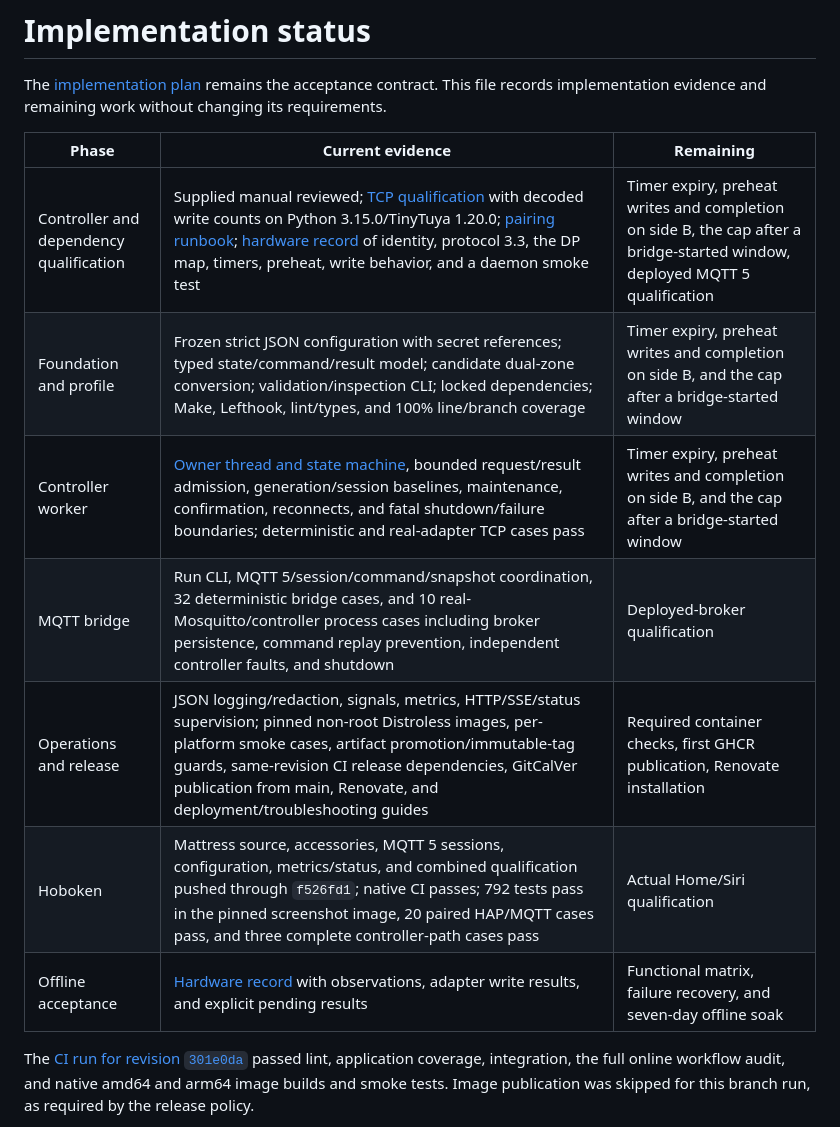
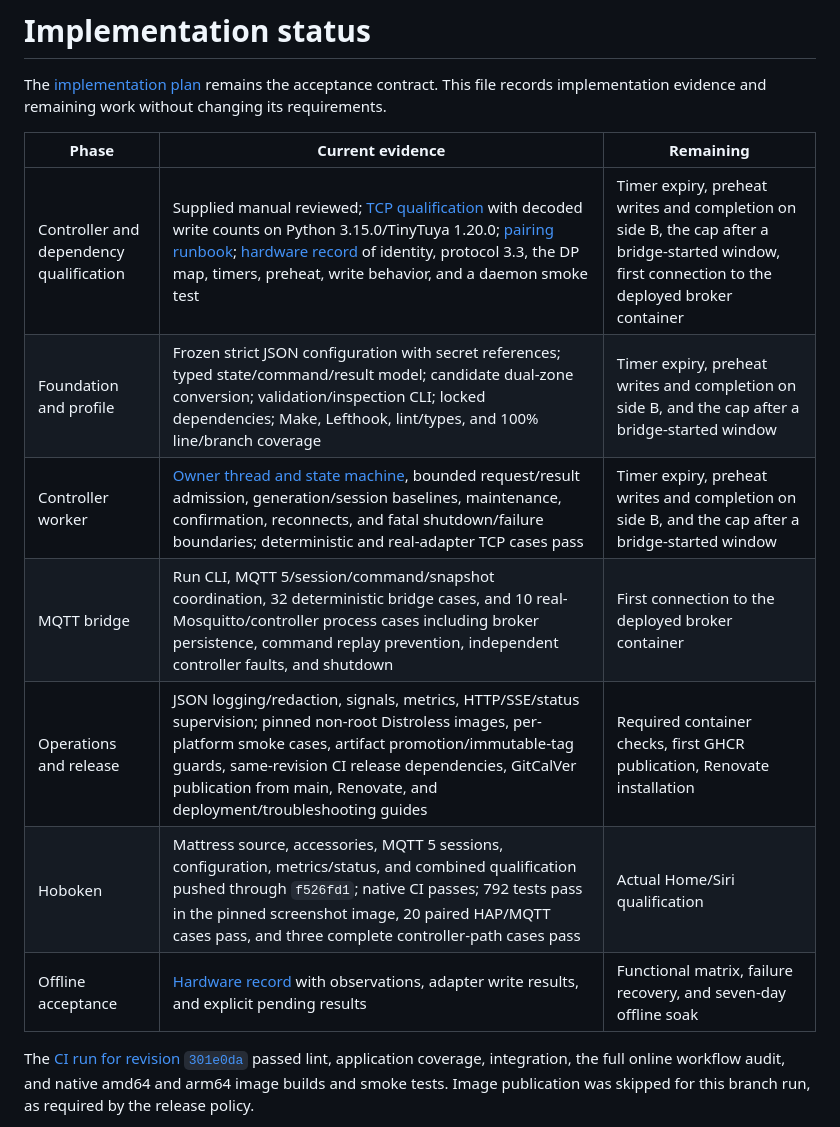
Before and after one commit to shields/tucson, a Markdown page: docs/implementation-status.md, the part around the change. GitHub-like rendering.

```diff
--- a/docs/implementation-status.md
+++ b/docs/implementation-status.md
@@ -4,15 +4,15 @@ The [implementation plan](implementation-plan.md) remains the acceptance
 contract. This file records implementation evidence and remaining work without
 changing its requirements.
 
-| Phase                                   | Current evidence                                                                                                                                                                                                                                                                                           | Remaining                                                                                                                   |
-| --------------------------------------- | ---------------------------------------------------------------------------------------------------------------------------------------------------------------------------------------------------------------------------------------------------------------------------------------------------------- | --------------------------------------------------------------------------------------------------------------------------- |
-| Controller and dependency qualification | Supplied manual reviewed; [TCP qualification](adapter-qualification.md) with decoded write counts on Python 3.15.0/TinyTuya 1.20.0; [pairing runbook](setup.md); [hardware record](hardware-acceptance.md) of identity, protocol 3.3, the DP map, timers, preheat, write behavior, and a daemon smoke test | Timer expiry, preheat writes and completion on side B, the cap after a bridge-started window, deployed MQTT 5 qualification |
-| Foundation and profile                  | Frozen strict JSON configuration with secret references; typed state/command/result model; candidate dual-zone conversion; validation/inspection CLI; locked dependencies; Make, Lefthook, lint/types, and 100% line/branch coverage                                                                       | Timer expiry, preheat writes and completion on side B, and the cap after a bridge-started window                            |
-| Controller worker                       | [Owner thread and state machine](controller-worker.md), bounded request/result admission, generation/session baselines, maintenance, confirmation, reconnects, and fatal shutdown/failure boundaries; deterministic and real-adapter TCP cases pass                                                        | Timer expiry, preheat writes and completion on side B, and the cap after a bridge-started window                            |
-| MQTT bridge                             | Run CLI, MQTT 5/session/command/snapshot coordination, 32 deterministic bridge cases, and 10 real-Mosquitto/controller process cases including broker persistence, command replay prevention, independent controller faults, and shutdown                                                                  | Deployed-broker qualification                                                                                               |
-| Operations and release                  | JSON logging/redaction, signals, metrics, HTTP/SSE/status supervision; pinned non-root Distroless images, per-platform smoke cases, artifact promotion/immutable-tag guards, same-revision CI release dependencies, GitCalVer publication from main, Renovate, and deployment/troubleshooting guides       | Required container checks, first GHCR publication, Renovate installation                                                    |
-| Hoboken                                 | Mattress source, accessories, MQTT 5 sessions, configuration, metrics/status, and combined qualification pushed through `f526fd1`; native CI passes; 792 tests pass in the pinned screenshot image, 20 paired HAP/MQTT cases pass, and three complete controller-path cases pass                           | Actual Home/Siri qualification                                                                                              |
-| Offline acceptance                      | [Hardware record](hardware-acceptance.md) with observations, adapter write results, and explicit pending results                                                                                                                                                                                           | Functional matrix, failure recovery, and seven-day offline soak                                                             |
+| Phase                                   | Current evidence                                                                                                                                                                                                                                                                                           | Remaining                                                                                                                                       |
+| --------------------------------------- | ---------------------------------------------------------------------------------------------------------------------------------------------------------------------------------------------------------------------------------------------------------------------------------------------------------- | ----------------------------------------------------------------------------------------------------------------------------------------------- |
+| Controller and dependency qualification | Supplied manual reviewed; [TCP qualification](adapter-qualification.md) with decoded write counts on Python 3.15.0/TinyTuya 1.20.0; [pairing runbook](setup.md); [hardware record](hardware-acceptance.md) of identity, protocol 3.3, the DP map, timers, preheat, write behavior, and a daemon smoke test | Timer expiry, preheat writes and completion on side B, the cap after a bridge-started window, first connection to the deployed broker container |
+| Foundation and profile                  | Frozen strict JSON configuration with secret references; typed state/command/result model; candidate dual-zone conversion; validation/inspection CLI; locked dependencies; Make, Lefthook, lint/types, and 100% line/branch coverage                                                                       | Timer expiry, preheat writes and completion on side B, and the cap after a bridge-started window                                                |
+| Controller worker                       | [Owner thread and state machine](controller-worker.md), bounded request/result admission, generation/session baselines, maintenance, confirmation, reconnects, and fatal shutdown/failure boundaries; deterministic and real-adapter TCP cases pass                                                        | Timer expiry, preheat writes and completion on side B, and the cap after a bridge-started window                                                |
+| MQTT bridge                             | Run CLI, MQTT 5/session/command/snapshot coordination, 32 deterministic bridge cases, and 10 real-Mosquitto/controller process cases including broker persistence, command replay prevention, independent controller faults, and shutdown                                                                  | First connection to the deployed broker container                                                                                               |
+| Operations and release                  | JSON logging/redaction, signals, metrics, HTTP/SSE/status supervision; pinned non-root Distroless images, per-platform smoke cases, artifact promotion/immutable-tag guards, same-revision CI release dependencies, GitCalVer publication from main, Renovate, and deployment/troubleshooting guides       | Required container checks, first GHCR publication, Renovate installation                                                                        |
+| Hoboken                                 | Mattress source, accessories, MQTT 5 sessions, configuration, metrics/status, and combined qualification pushed through `f526fd1`; native CI passes; 792 tests pass in the pinned screenshot image, 20 paired HAP/MQTT cases pass, and three complete controller-path cases pass                           | Actual Home/Siri qualification                                                                                                                  |
+| Offline acceptance                      | [Hardware record](hardware-acceptance.md) with observations, adapter write results, and explicit pending results                                                                                                                                                                                           | Functional matrix, failure recovery, and seven-day offline soak                                                                                 |
 
 The
 [CI run for revision `301e0da`](https://github.com/shields/tucson/actions/runs/38293184929)
```
Also changed, not shown: docs/adapter-qualification.md (+9 -2 lines).
